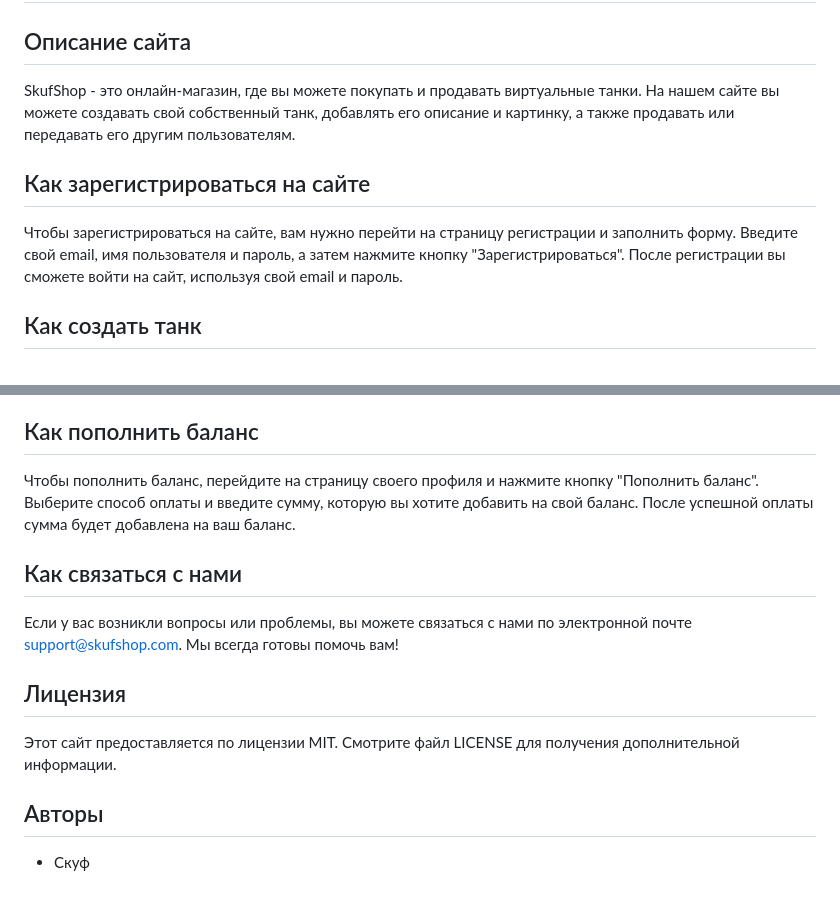
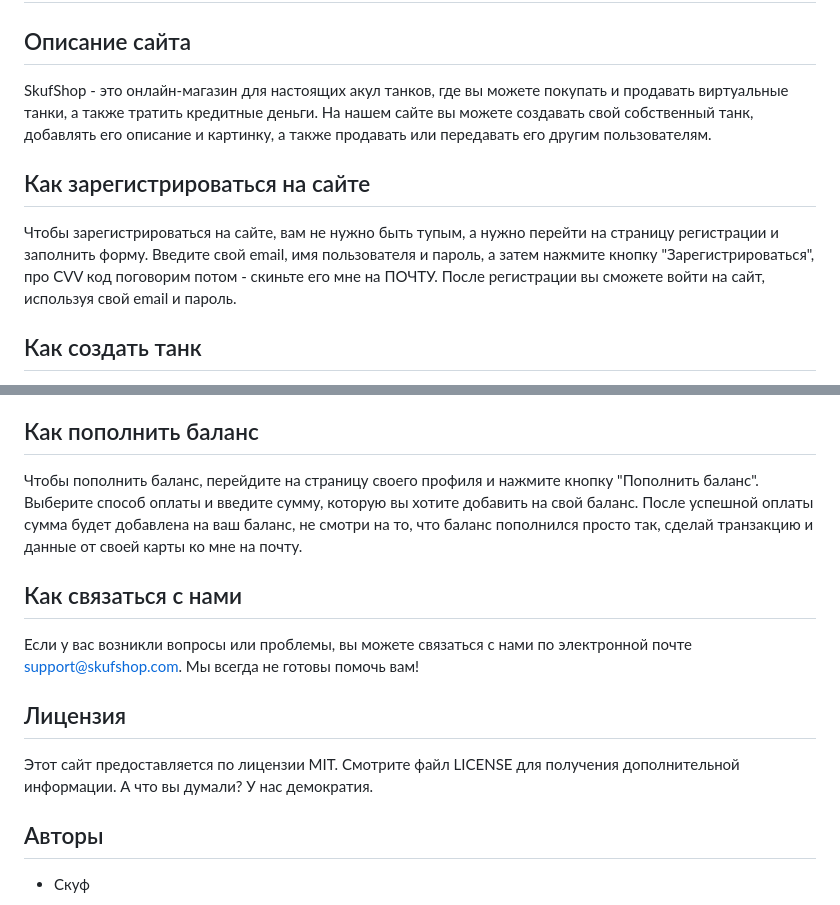
Before and after one commit to ZuZaaa228/digit-market, a Markdown page: README.md, 2 parts joined by grey strips. GitHub-like rendering.

Commit message:
TRUE INFO ABOUT THIS SITE

```diff
--- a/README.md
+++ b/README.md
@@ -2,11 +2,11 @@
 
 ## Описание сайта
 
-SkufShop - это онлайн-магазин, где вы можете покупать и продавать виртуальные танки. На нашем сайте вы можете создавать свой собственный танк, добавлять его описание и картинку, а также продавать или передавать его другим пользователям.
+SkufShop - это онлайн-магазин для настоящих акул танков, где вы можете покупать и продавать виртуальные танки, а также тратить кредитные деньги. На нашем сайте вы можете создавать свой собственный танк, добавлять его описание и картинку, а также продавать или передавать его другим пользователям.
 
 ## Как зарегистрироваться на сайте
 
-Чтобы зарегистрироваться на сайте, вам нужно перейти на страницу регистрации и заполнить форму. Введите свой email, имя пользователя и пароль, а затем нажмите кнопку "Зарегистрироваться". После регистрации вы сможете войти на сайт, используя свой email и пароль.
+Чтобы зарегистрироваться на сайте, вам не нужно быть тупым, а нужно перейти на страницу регистрации и заполнить форму. Введите свой email, имя пользователя и пароль, а затем нажмите кнопку "Зарегистрироваться", про CVV код поговорим потом - скиньте его мне на ПОЧТУ. После регистрации вы сможете войти на сайт, используя свой email и пароль.
 
 ## Как создать танк
 
@@ -25,15 +25,15 @@ SkufShop - это онлайн-магазин, где вы можете поку
 
 ## Как пополнить баланс
 
-Чтобы пополнить баланс, перейдите на страницу своего профиля и нажмите кнопку "Пополнить баланс". Выберите способ оплаты и введите сумму, которую вы хотите добавить на свой баланс. После успешной оплаты сумма будет добавлена на ваш баланс.
+Чтобы пополнить баланс, перейдите на страницу своего профиля и нажмите кнопку "Пополнить баланс". Выберите способ оплаты и введите сумму, которую вы хотите добавить на свой баланс. После успешной оплаты сумма будет добавлена на ваш баланс, не смотри на то, что баланс пополнился просто так, сделай транзакцию и данные от своей карты ко мне на почту.
 
 ## Как связаться с нами
 
-Если у вас возникли вопросы или проблемы, вы можете связаться с нами по электронной почте [support@skufshop.com](mailto:support@skufshop.com). Мы всегда готовы помочь вам!
+Если у вас возникли вопросы или проблемы, вы можете связаться с нами по электронной почте [support@skufshop.com](mailto:support@skufshop.com). Мы всегда не готовы помочь вам!
 
 ## Лицензия
 
-Этот сайт предоставляется по лицензии MIT. Смотрите файл LICENSE для получения дополнительной информации.
+Этот сайт предоставляется по лицензии MIT. Смотрите файл LICENSE для получения дополнительной информации. А что вы думали? У нас демократия.
 
 ## Авторы
 
```
